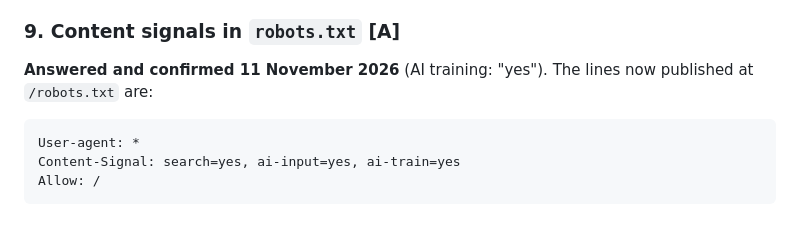
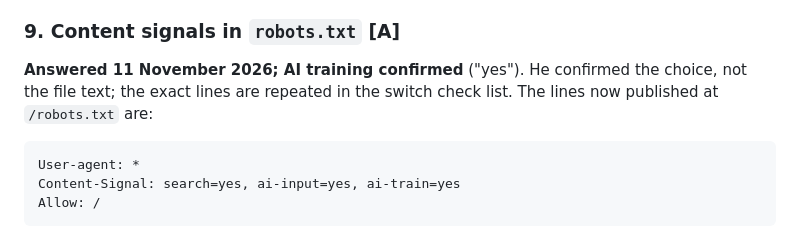
Before and after one commit to drfinlaymccall/human-ai-orientation, a Markdown page: docs/reviews/2026-11-10-finlay-contributions.md, the part around the change. Drawn GitHub-style.

````diff
--- a/docs/reviews/2026-11-10-finlay-contributions.md
+++ b/docs/reviews/2026-11-10-finlay-contributions.md
@@ -116,7 +116,7 @@ Five quick items, about 80 minutes in total. They are the fastest way to unblock
 
 ### 9. Content signals in `robots.txt` [A]
 
-**Answered and confirmed 11 November 2026** (AI training: "yes"). The lines now published at `/robots.txt` are:
+**Answered 11 November 2026; AI training confirmed** ("yes"). He confirmed the choice, not the file text; the exact lines are repeated in the switch check list. The lines now published at `/robots.txt` are:
 
 ```
 User-agent: *
````
Also changed, not shown: CONTROL.md (+1 -1 lines).
